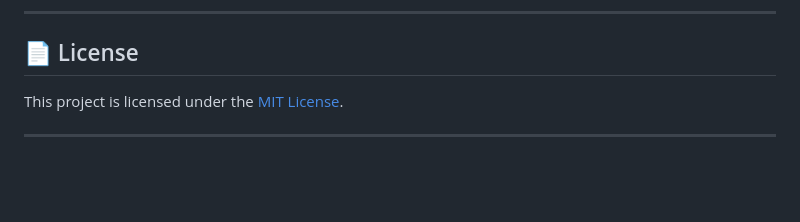
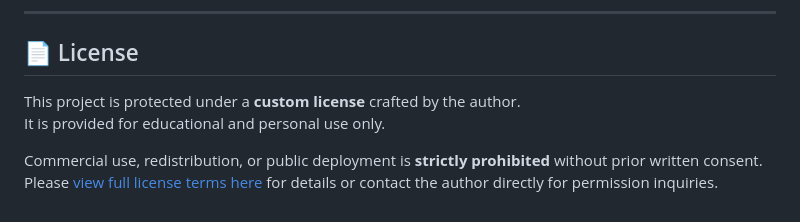
Before and after one commit to aashwika25/IdeaBank-GDGC2025, a Markdown page: README.md, the part around the change. GitHub-like rendering; blank space fills up the shorter version.

```diff
--- a/README.md
+++ b/README.md
@@ -114,6 +114,8 @@ Planned features to build community and boost collaboration include:
 
 ## 📄 License
 
-This project is licensed under the [MIT License](https://choosealicense.com/licenses/mit/).
+This project is protected under a **custom license** crafted by the author.
+It is provided for educational and personal use only.
 
----
+Commercial use, redistribution, or public deployment is **strictly prohibited** without prior written consent.
+Please [view full license terms here](./LICENSE.txt) for details or contact the author directly for permission inquiries.
```
